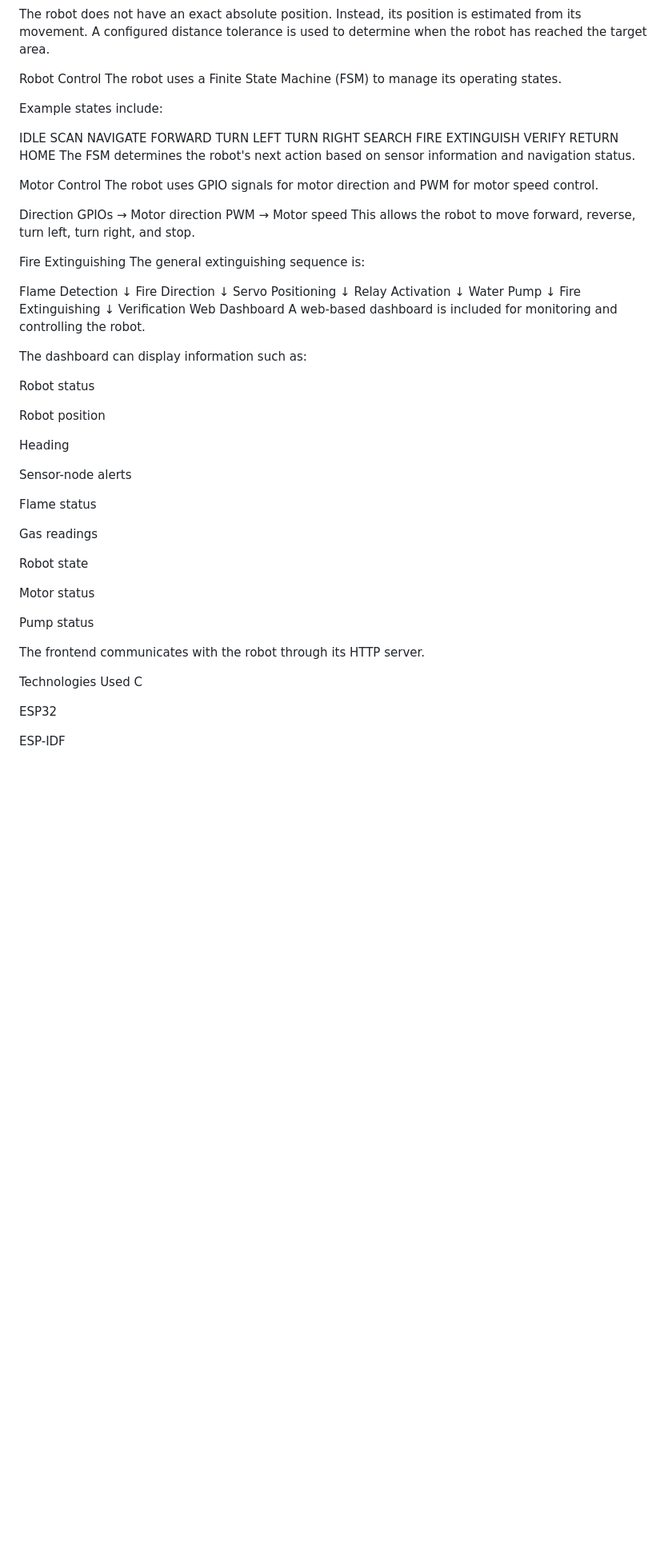
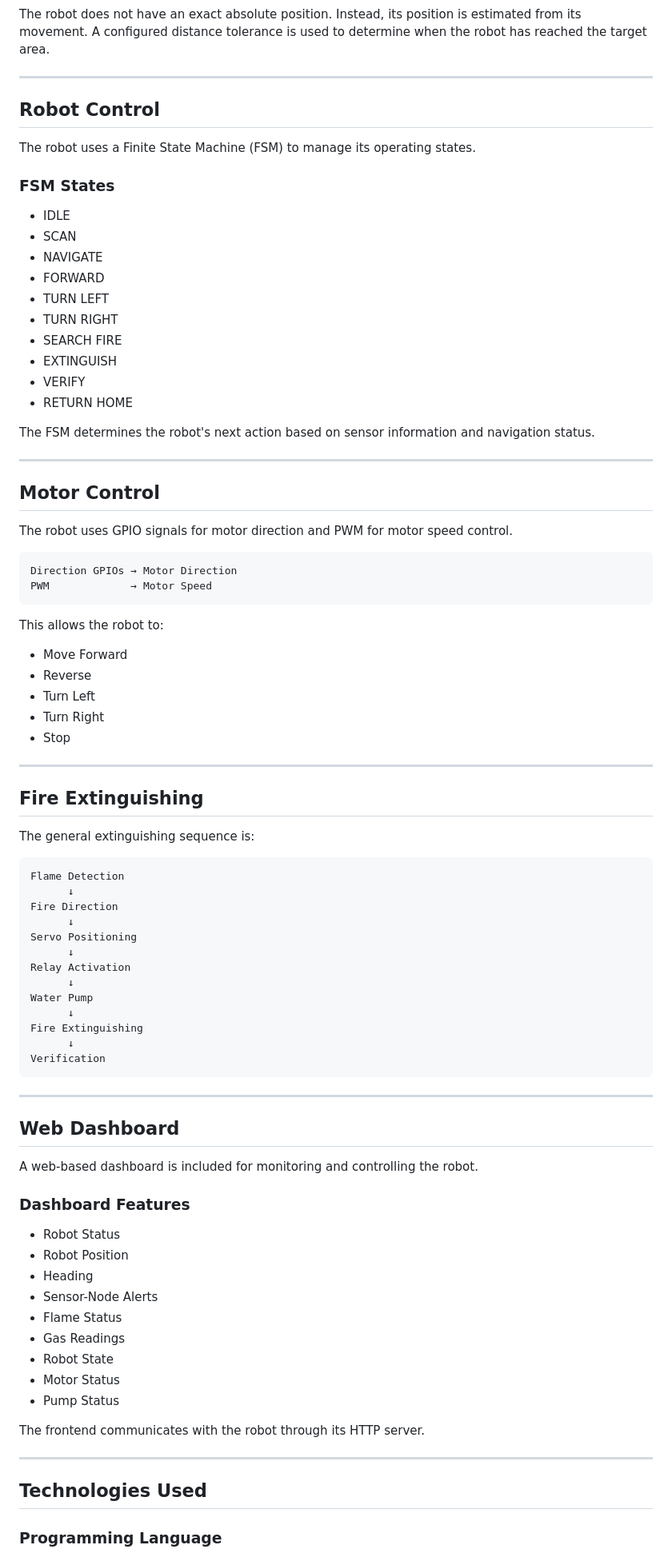
Before and after one commit to Namyatha-M-G/FIRE-EXTINGUISHER-ROBOT, a Markdown page: README.md, the part around one of its changes. Shown at 80% size. Drawn GitHub-style; blank space fills up the shorter version.

````diff
--- a/README.md
+++ b/README.md
@@ -107,33 +182,53 @@ Each sensor node has a configured X-Y position. The robot uses the node ID recei
 
 The robot does not have an exact absolute position. Instead, its position is estimated from its movement. A configured distance tolerance is used to determine when the robot has reached the target area.
 
-Robot Control
+---
+
+## Robot Control
+
 The robot uses a Finite State Machine (FSM) to manage its operating states.
 
-Example states include:
+### FSM States
 
-IDLE
-SCAN
-NAVIGATE
-FORWARD
-TURN LEFT
-TURN RIGHT
-SEARCH FIRE
-EXTINGUISH
-VERIFY
-RETURN HOME
+- IDLE
+- SCAN
+- NAVIGATE
+- FORWARD
+- TURN LEFT
+- TURN RIGHT
+- SEARCH FIRE
+- EXTINGUISH
+- VERIFY
+- RETURN HOME
+
 The FSM determines the robot's next action based on sensor information and navigation status.
 
-Motor Control
+---
+
+## Motor Control
+
 The robot uses GPIO signals for motor direction and PWM for motor speed control.
 
-Direction GPIOs → Motor direction
-PWM             → Motor speed
-This allows the robot to move forward, reverse, turn left, turn right, and stop.
+```text
+Direction GPIOs → Motor Direction
+PWM             → Motor Speed
+```
 
-Fire Extinguishing
+This allows the robot to:
+
+- Move Forward
+- Reverse
+- Turn Left
+- Turn Right
+- Stop
+
+---
+
+## Fire Extinguishing
+
 The general extinguishing sequence is:
 
+```text
 Flame Detection
       ↓
 Fire Direction
@@ -147,35 +242,31 @@ Water Pump
 Fire Extinguishing
       ↓
 Verification
-Web Dashboard
+```
+
+---
+
+## Web Dashboard
+
 A web-based dashboard is included for monitoring and controlling the robot.
 
-The dashboard can display information such as:
+### Dashboard Features
 
-Robot status
-
-Robot position
-
-Heading
-
-Sensor-node alerts
-
-Flame status
-
-Gas readings
-
-Robot state
-
-Motor status
-
-Pump status
+- Robot Status
+- Robot Position
+- Heading
+- Sensor-Node Alerts
+- Flame Status
+- Gas Readings
+- Robot State
+- Motor Status
+- Pump Status
 
 The frontend communicates with the robot through its HTTP server.
 
-Technologies Used
-C
+---
 
-ESP32
+## Technologies Used
 
-ESP-IDF
+### Programming Language
 
````
Also changed, not shown: other parts of README.md (+176 -80 lines).
